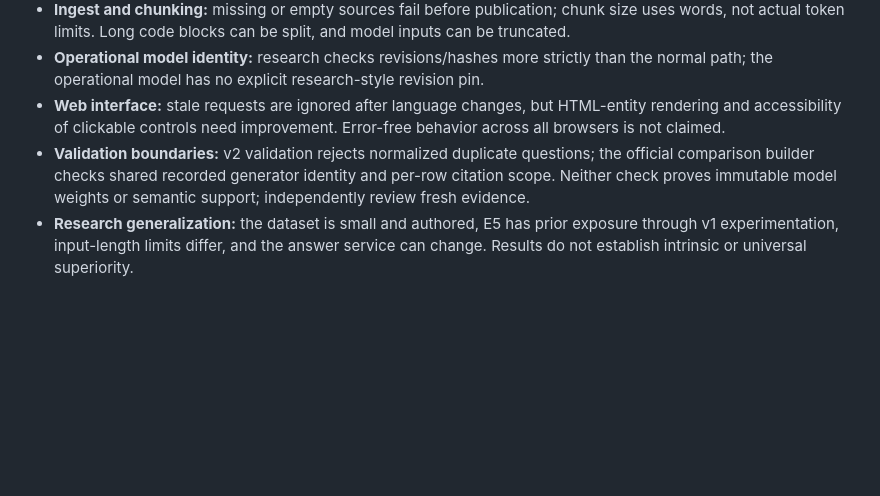
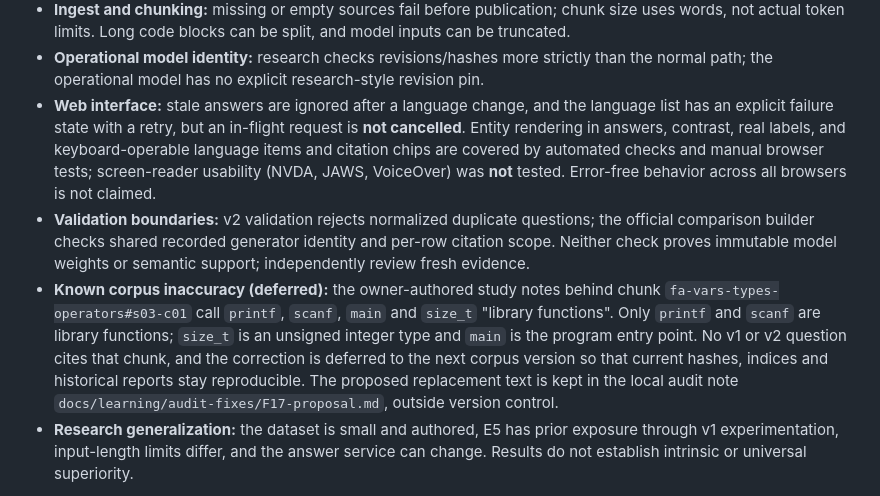
Before and after one commit to mjmajlesi/Persian-Technical-RAG, a Markdown page: README.md, the part around the change. Rendered like a GitHub page; blank space fills up the shorter version.

Commit message:
docs: record web-interface status and known corpus inaccuracy

```diff
--- a/README.md
+++ b/README.md
@@ -633,13 +633,24 @@ This version has **known defects**. Important boundaries for use and interpretat
   model inputs can be truncated.
 - **Operational model identity:** research checks revisions/hashes more strictly
   than the normal path; the operational model has no explicit research-style revision pin.
-- **Web interface:** stale requests are ignored after language changes, but
-  HTML-entity rendering and accessibility of clickable controls need improvement.
-  Error-free behavior across all browsers is not claimed.
+- **Web interface:** stale answers are ignored after a language change, and the
+  language list has an explicit failure state with a retry, but an in-flight
+  request is **not cancelled**. Entity rendering in answers, contrast, real
+  labels, and keyboard-operable language items and citation chips are covered by
+  automated checks and manual browser tests; screen-reader usability (NVDA, JAWS,
+  VoiceOver) was **not** tested. Error-free behavior across all browsers is not claimed.
 - **Validation boundaries:** v2 validation rejects normalized duplicate questions;
   the official comparison builder checks shared recorded generator identity and
   per-row citation scope. Neither check proves immutable model weights or semantic
   support; independently review fresh evidence.
+- **Known corpus inaccuracy (deferred):** the owner-authored study notes behind
+  chunk `fa-vars-types-operators#s03-c01` call `printf`, `scanf`, `main` and
+  `size_t` "library functions". Only `printf` and `scanf` are library functions;
+  `size_t` is an unsigned integer type and `main` is the program entry point. No
+  v1 or v2 question cites that chunk, and the correction is deferred to the next
+  corpus version so that current hashes, indices and historical reports stay
+  reproducible. The proposed replacement text is kept in the local audit note
+  `docs/learning/audit-fixes/F17-proposal.md`, outside version control.
 - **Research generalization:** the dataset is small and authored, E5 has prior
   exposure through v1 experimentation, input-length limits differ, and the answer
   service can change. Results do not establish intrinsic or universal superiority.
```
